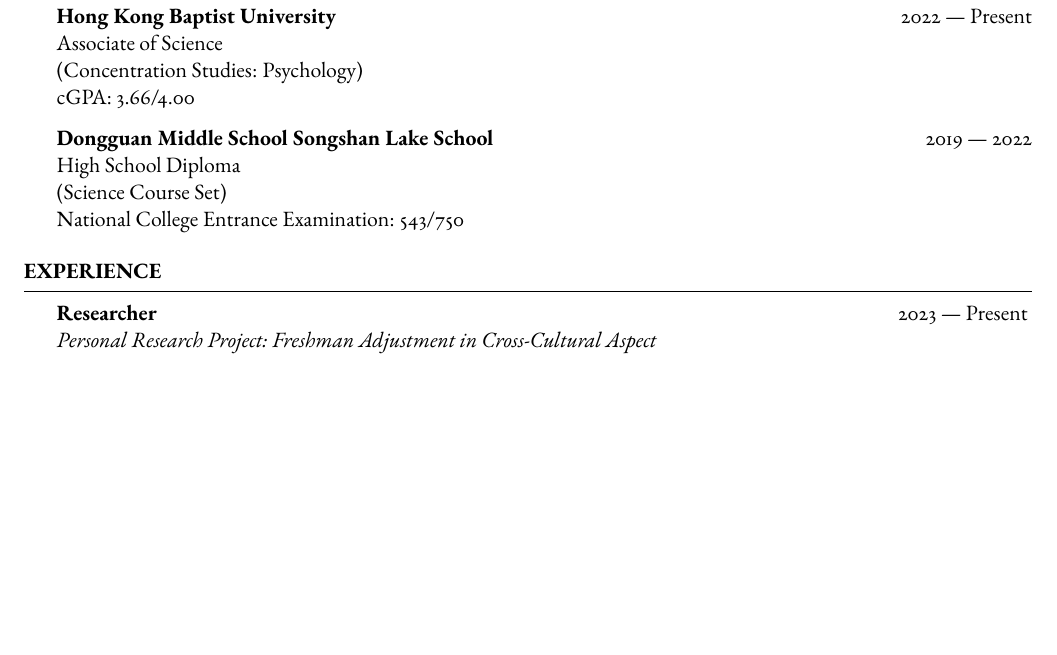
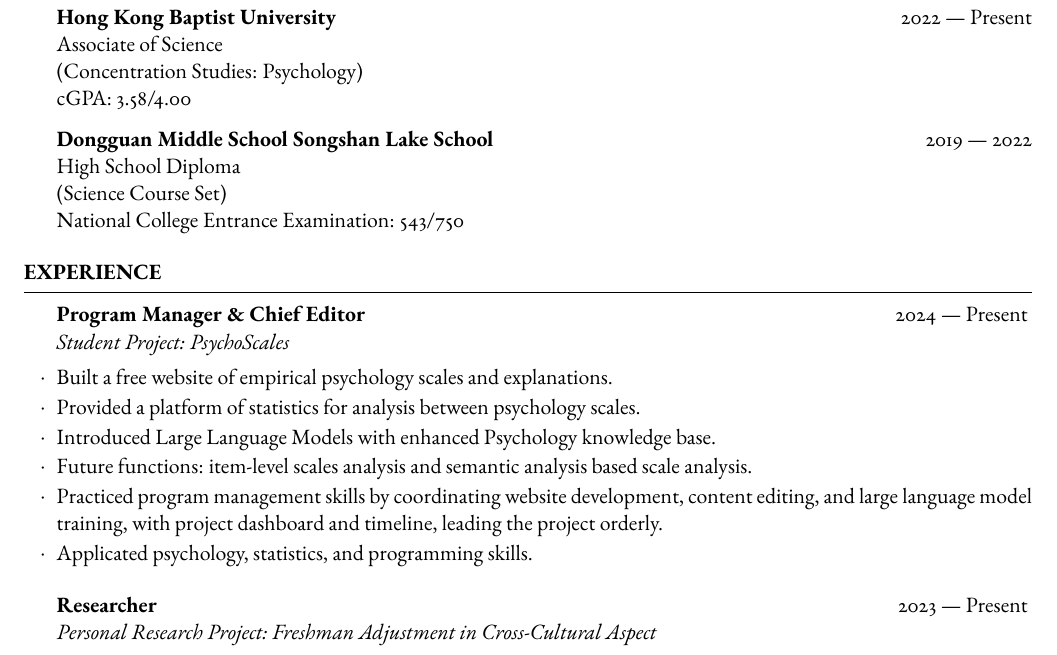
Before and after one commit to mxr612/MyCV, a LaTeX CV (CV_LI_Shangxuan.tex): part of page 1 of 2, cut so that both start at the same text, the shorter picture padded with empty space. Compiled offline with pdfLaTeX.

Commit message:
PsychoScales

```diff
--- a/CV_LI_Shangxuan.tex
+++ b/CV_LI_Shangxuan.tex
@@ -55,7 +55,7 @@
     % Minor in Linguistics \smallskip \\
     % Member of Eta Kappa Nu \\
     % Member of Upsilon Pi Epsilon \\
-    cGPA: 3.66/4.00
+    cGPA: 3.58/4.00
 
     \textbf{Dongguan Middle School Songshan Lake School} \hfill 2019 --- 2022 \\
     High School Diploma \\
@@ -64,9 +64,16 @@
 
 \end{rSection}
 
-
 \begin{rSection}{Experience}
 
+    \begin{rSubsection}{Program Manager \& Chief Editor}{2024  --- Present}{Student Project: \href{https://psygscales.com/}{PsychoScales}}{}
+        \item Built a free website of empirical psychology scales and explanations.
+        \item Provided a platform of statistics for analysis between psychology scales.
+        \item Introduced Large Language Models with enhanced Psychology knowledge base.
+        \item Future functions: item-level scales analysis and semantic analysis based scale analysis.
+        \item Practiced program management skills by coordinating website development, content editing, and large language model training, with project dashboard and timeline, leading the project orderly.
+        \item Applicated psychology, statistics, and programming skills.
+    \end{rSubsection}
 
     \begin{rSubsection}{Researcher}{2023 --- Present}{Personal Research Project: Freshman Adjustment in Cross-Cultural Aspect}{}
         \item Focused on culture differences of freshman adjustment.
```
